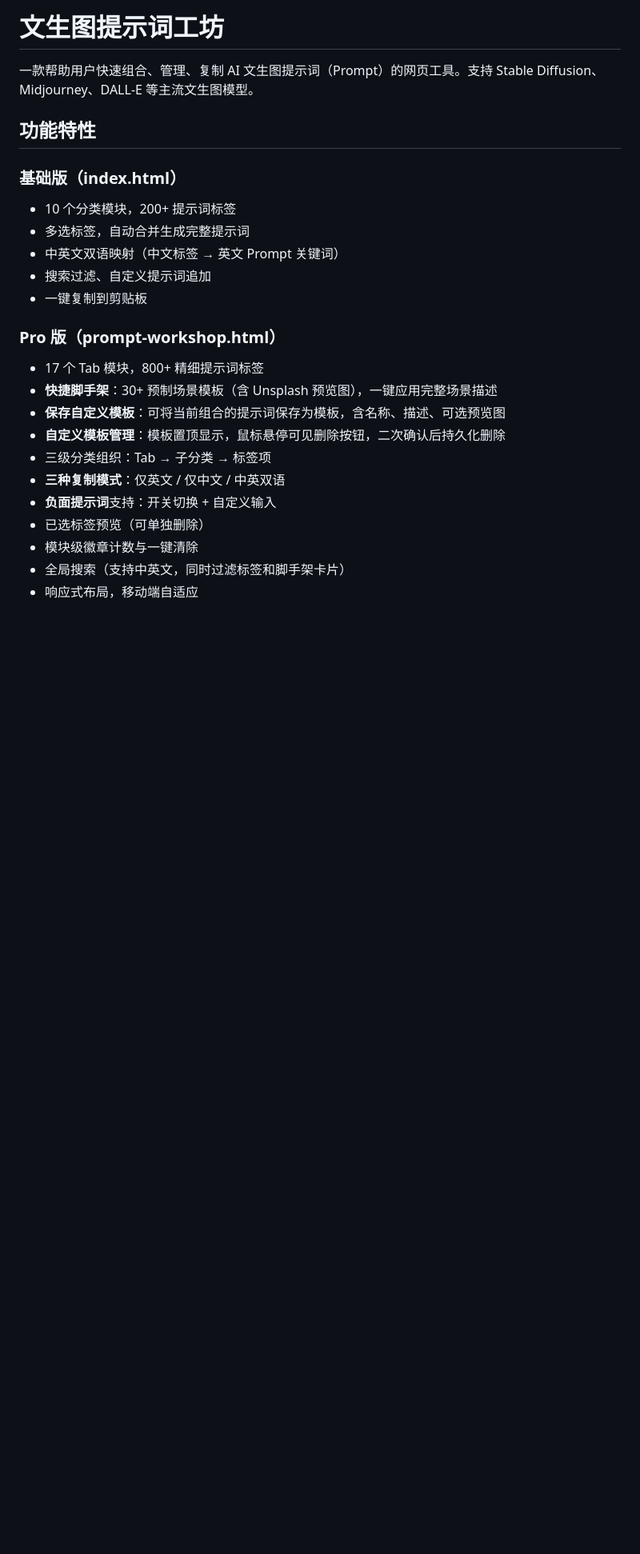
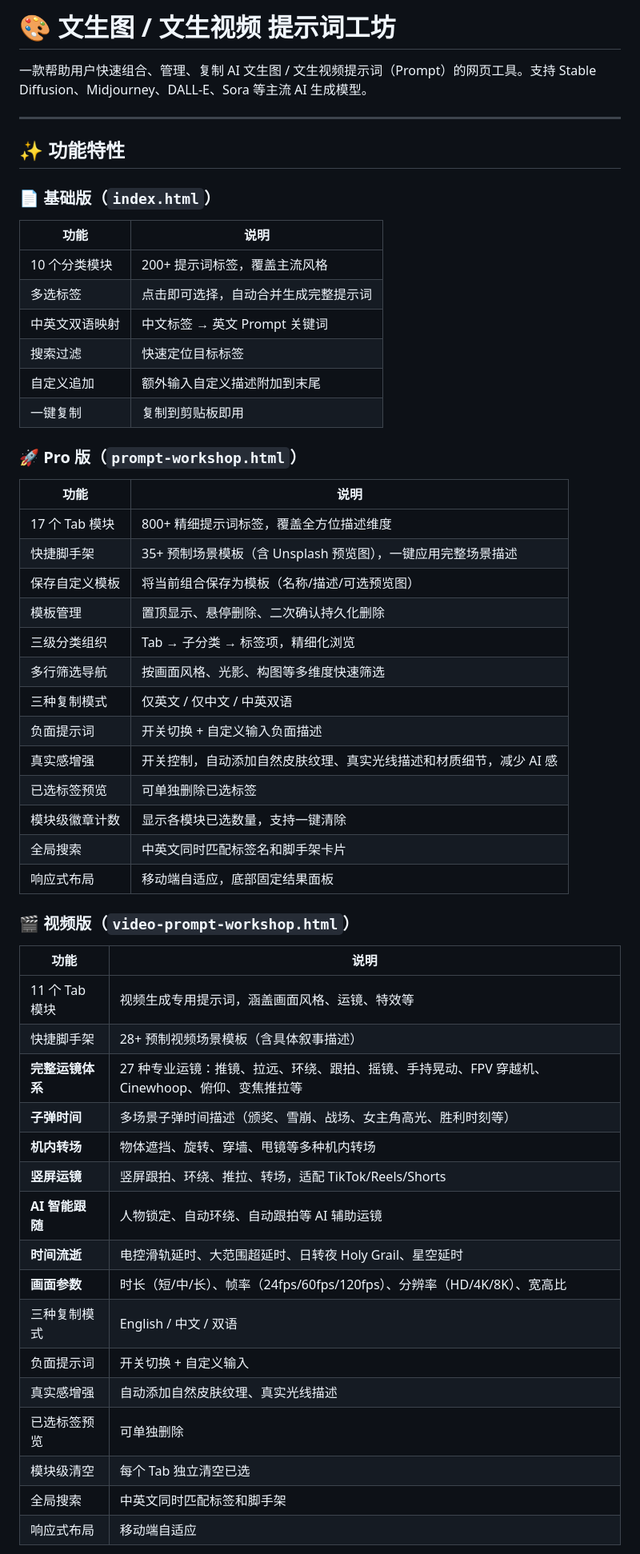
Before and after one commit to yzzenga/text2image-prompts, a Markdown page: README.md, the part around one of its changes. Shown at 80% size. Rendered like a GitHub page; blank space fills up the shorter version.

```diff
--- a/README.md
+++ b/README.md
@@ -1,28 +1,55 @@
-# 文生图提示词工坊
+# 🎨 文生图 / 文生视频 提示词工坊
 
-一款帮助用户快速组合、管理、复制 AI 文生图提示词（Prompt）的网页工具。支持 Stable Diffusion、Midjourney、DALL-E 等主流文生图模型。
+一款帮助用户快速组合、管理、复制 AI 文生图 / 文生视频提示词（Prompt）的网页工具。支持 Stable Diffusion、Midjourney、DALL-E、Sora 等主流 AI 生成模型。
 
-## 功能特性
+---
 
-### 基础版（index.html）
+## ✨ 功能特性
 
-- 10 个分类模块，200+ 提示词标签
-- 多选标签，自动合并生成完整提示词
-- 中英文双语映射（中文标签 → 英文 Prompt 关键词）
-- 搜索过滤、自定义提示词追加
-- 一键复制到剪贴板
+### 📄 基础版（`index.html`）
+| 功能 | 说明 |
+|------|------|
+| 10 个分类模块 | 200+ 提示词标签，覆盖主流风格 |
+| 多选标签 | 点击即可选择，自动合并生成完整提示词 |
+| 中英文双语映射 | 中文标签 → 英文 Prompt 关键词 |
+| 搜索过滤 | 快速定位目标标签 |
+| 自定义追加 | 额外输入自定义描述附加到末尾 |
+| 一键复制 | 复制到剪贴板即用 |
 
-### Pro 版（prompt-workshop.html）
+### 🚀 Pro 版（`prompt-workshop.html`）
+| 功能 | 说明 |
+|------|------|
+| 17 个 Tab 模块 | 800+ 精细提示词标签，覆盖全方位描述维度 |
+| 快捷脚手架 | 35+ 预制场景模板（含 Unsplash 预览图），一键应用完整场景描述 |
+| 保存自定义模板 | 将当前组合保存为模板（名称/描述/可选预览图） |
+| 模板管理 | 置顶显示、悬停删除、二次确认持久化删除 |
+| 三级分类组织 | Tab → 子分类 → 标签项，精细化浏览 |
+| 多行筛选导航 | 按画面风格、光影、构图等多维度快速筛选 |
+| 三种复制模式 | 仅英文 / 仅中文 / 中英双语 |
+| 负面提示词 | 开关切换 + 自定义输入负面描述 |
+| 真实感增强 | 开关控制，自动添加自然皮肤纹理、真实光线描述和材质细节，减少 AI 感 |
+| 已选标签预览 | 可单独删除已选标签 |
+| 模块级徽章计数 | 显示各模块已选数量，支持一键清除 |
+| 全局搜索 | 中英文同时匹配标签名和脚手架卡片 |
+| 响应式布局 | 移动端自适应，底部固定结果面板 |
 
-- 17 个 Tab 模块，800+ 精细提示词标签
-- **快捷脚手架**：30+ 预制场景模板（含 Unsplash 预览图），一键应用完整场景描述
-- **保存自定义模板**：可将当前组合的提示词保存为模板，含名称、描述、可选预览图
-- **自定义模板管理**：模板置顶显示，鼠标悬停可见删除按钮，二次确认后持久化删除
-- 三级分类组织：Tab → 子分类 → 标签项
-- **三种复制模式**：仅英文 / 仅中文 / 中英双语
-- **负面提示词**支持：开关切换 + 自定义输入
-- 已选标签预览（可单独删除）
-- 模块级徽章计数与一键清除
-- 全局搜索（支持中英文，同时过滤标签和脚手架卡片）
-- 响应式布局，移动端自适应
+### 🎬 视频版（`video-prompt-workshop.html`）
+| 功能 | 说明 |
+|------|------|
+| 11 个 Tab 模块 | 视频生成专用提示词，涵盖画面风格、运镜、特效等 |
+| 快捷脚手架 | 28+ 预制视频场景模板（含具体叙事描述） |
+| **完整运镜体系** | 27 种专业运镜：推镜、拉远、环绕、跟拍、摇镜、手持晃动、FPV 穿越机、Cinewhoop、俯仰、变焦推拉等 |
+| **子弹时间** | 多场景子弹时间描述（颁奖、雪崩、战场、女主角高光、胜利时刻等） |
+| **机内转场** | 物体遮挡、旋转、穿墙、甩镜等多种机内转场 |
+| **竖屏运镜** | 竖屏跟拍、环绕、推拉、转场，适配 TikTok/Reels/Shorts |
+| **AI 智能跟随** | 人物锁定、自动环绕、自动跟拍等 AI 辅助运镜 |
+| **时间流逝** | 电控滑轨延时、大范围超延时、日转夜 Holy Grail、星空延时 |
+| **画面参数** | 时长（短/中/长）、帧率（24fps/60fps/120fps）、分辨率（HD/4K/8K）、宽高比 |
+| 三种复制模式 | English / 中文 / 双语 |
+| 负面提示词 | 开关切换 + 自定义输入 |
+| 真实感增强 | 自动添加自然皮肤纹理、真实光线描述 |
+| 已选标签预览 | 可单独删除 |
+| 模块级清空 | 每个 Tab 独立清空已选 |
+| 全局搜索 | 中英文同时匹配标签和脚手架 |
+| 响应式布局 | 移动端自适应 |
 
```
Also changed, not shown: other parts of README.md (+80 -30 lines).
